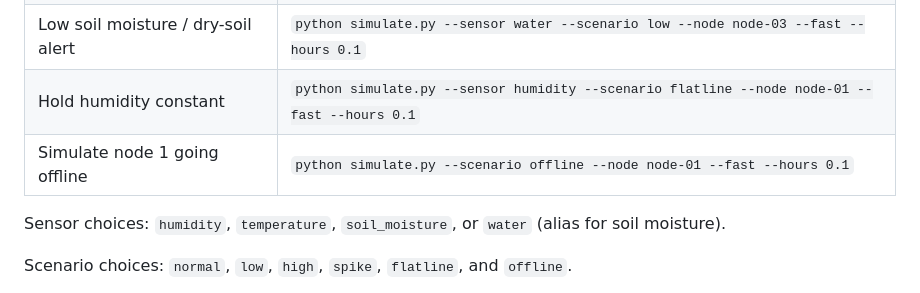
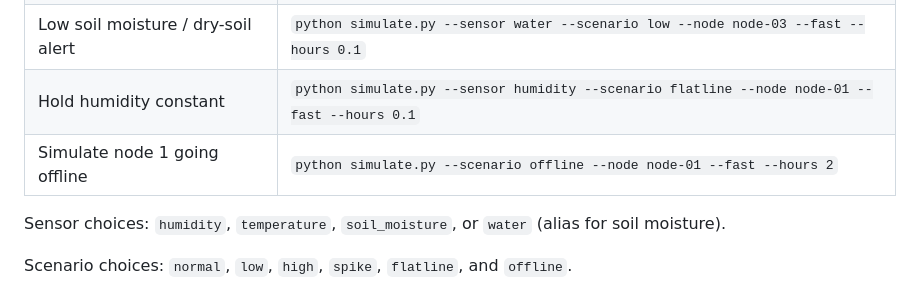
Before and after one commit to LameckM/safeagri-zm, a Markdown page: simulator/README.md, the part around the change. Rendered like a GitHub page.

Commit message:
Allow enough accelerated time for offline timeout test

```diff
--- a/simulator/README.md
+++ b/simulator/README.md
@@ -18,7 +18,7 @@ Use `--sensor` to change only one measurement. Use `--node` to target one node.
 | Temperature spike | `python simulate.py --sensor temperature --scenario spike --node node-02 --fast --hours 0.1` |
 | Low soil moisture / dry-soil alert | `python simulate.py --sensor water --scenario low --node node-03 --fast --hours 0.1` |
 | Hold humidity constant | `python simulate.py --sensor humidity --scenario flatline --node node-01 --fast --hours 0.1` |
-| Simulate node 1 going offline | `python simulate.py --scenario offline --node node-01 --fast --hours 0.1` |
+| Simulate node 1 going offline | `python simulate.py --scenario offline --node node-01 --fast --hours 2` |
 
 Sensor choices: `humidity`, `temperature`, `soil_moisture`, or `water` (alias for soil moisture).
 
```
